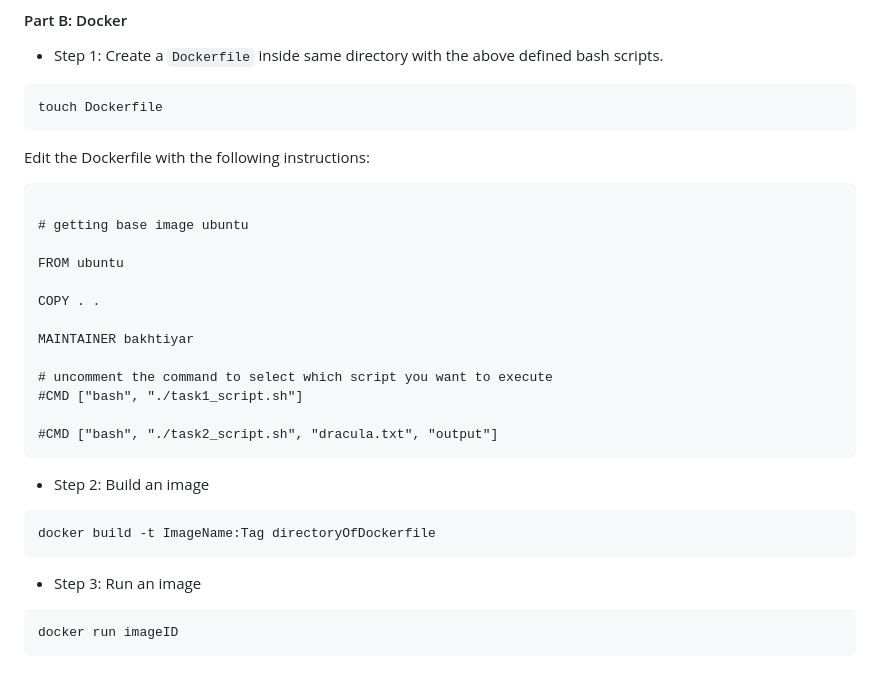
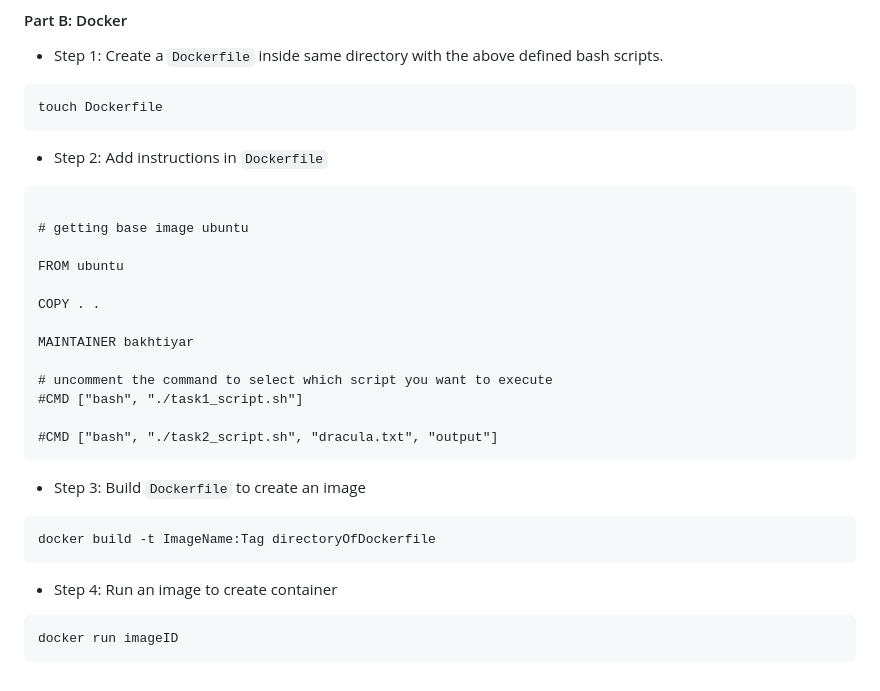
Before and after one commit to bakhtiyar0309/2023SK_Internship_Test, a Markdown page: README.md, the part around the change. Rendered like a GitHub page.

````diff
--- a/README.md
+++ b/README.md
@@ -137,7 +137,7 @@ To implement:
 touch Dockerfile
 ```
 
-Edit the Dockerfile with the following instructions:
+- Step 2: Add instructions in `Dockerfile`
 ```
 
 # getting base image ubuntu
@@ -155,14 +155,14 @@ MAINTAINER bakhtiyar
 ```
 
 
-- Step 2: Build an image
+- Step 3: Build `Dockerfile` to create an image
 
 ```
 docker build -t ImageName:Tag directoryOfDockerfile
 ```
 
 
-- Step 3: Run an image
+- Step 4: Run an image to create container
 
 ```
 docker run imageID
````
